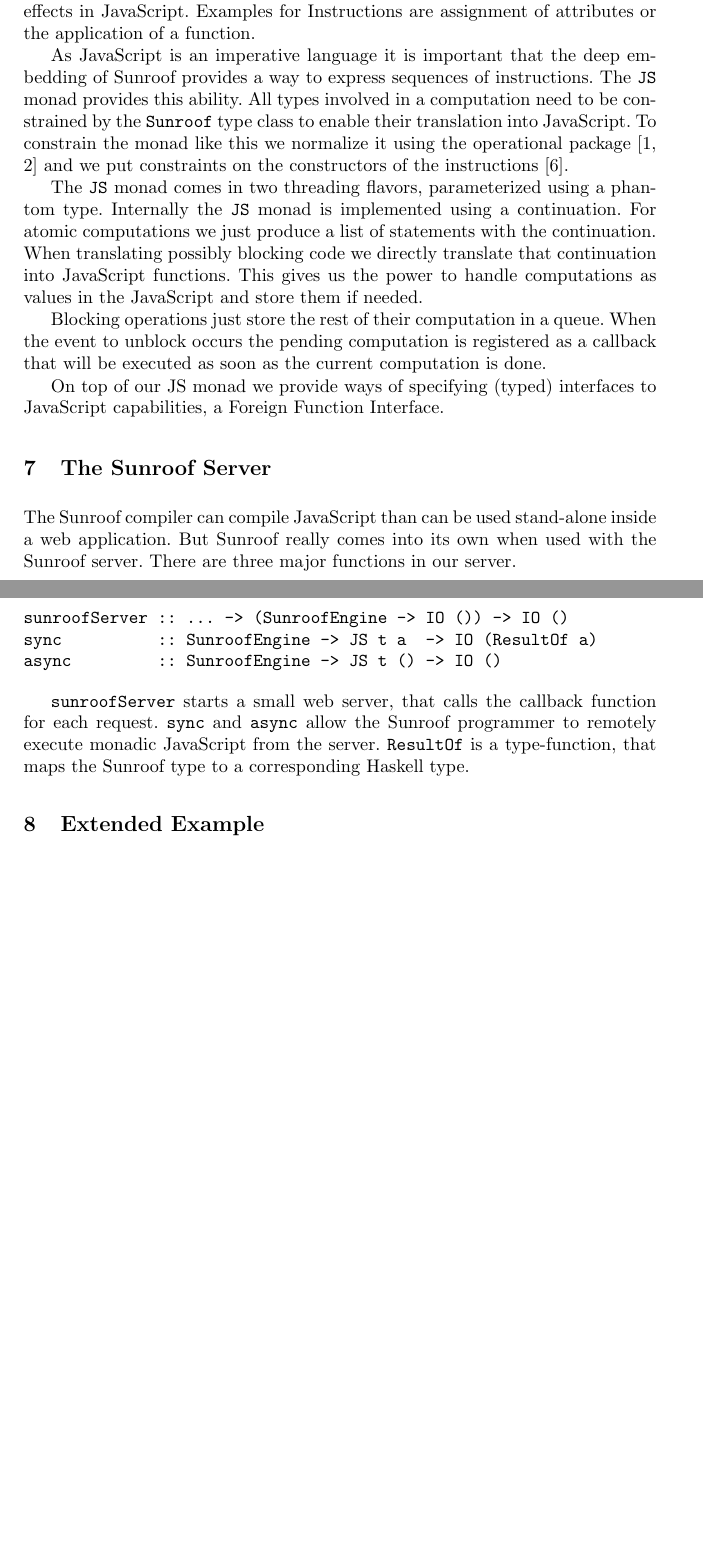
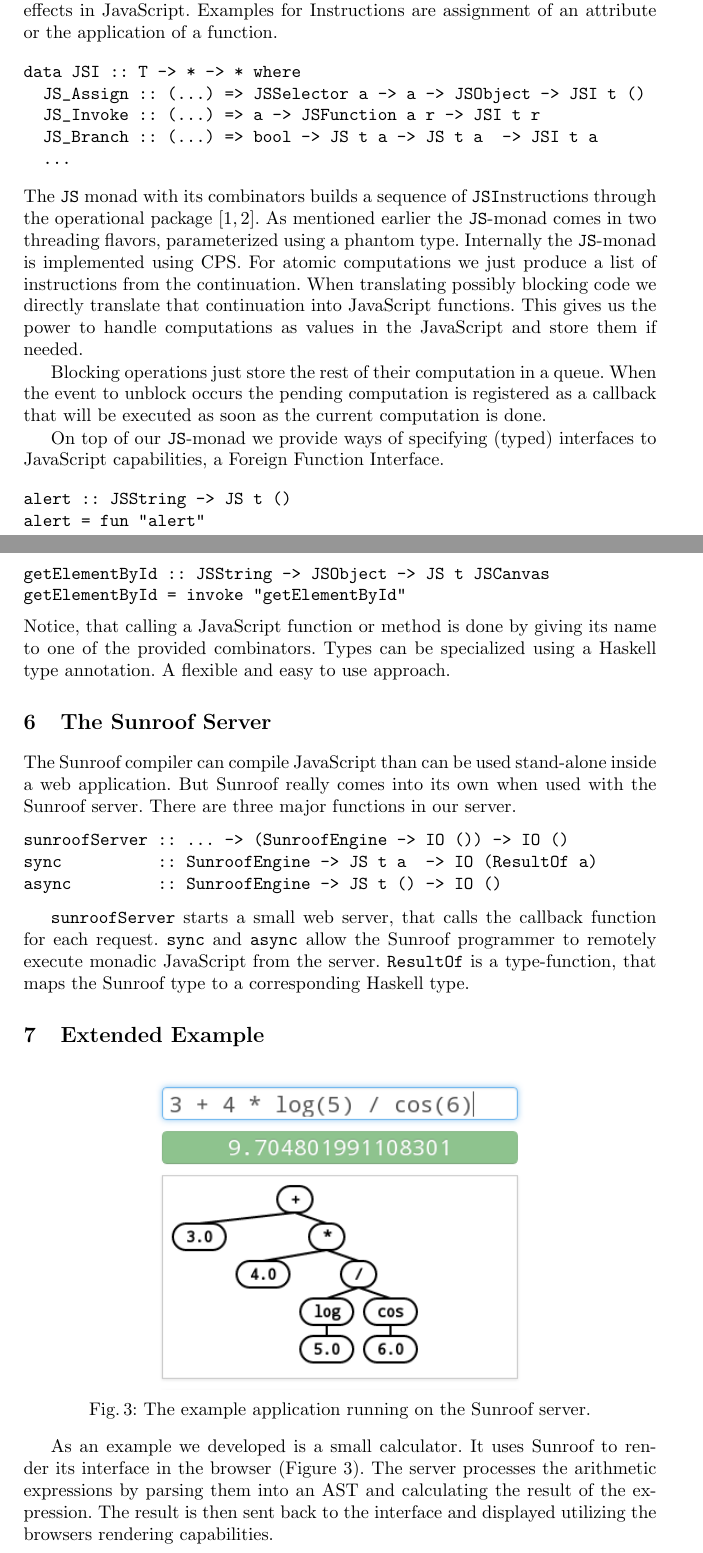
Before and after one commit to ku-fpg/paper-sunroof-tfp13, a LaTeX paper (ext-abstract/ext-abstract.tex): two parts of pages 4 and 5 of 5 before the commit and two parts of pages 4 and 5 of 6 after it, joined at a grey line, cut so that both start at the same text, the shorter picture padded with empty space. Compiled offline with pdfLaTeX.

Commit message:
Added some sources and a small paragraph about the example. Also removed redundant code.

```diff
--- a/ext-abstract/ext-abstract.tex
+++ b/ext-abstract/ext-abstract.tex
@@ -25,10 +25,14 @@
 \newcommand{\JSB}{\ensuremath{\Src{JS}_\Src{B}}}
 
 \newcommand{\Figure}[3]{%
+\FigureS{#1}{#2}{#3}{scale=0.55,clip=true,trim=0.45cm 0.45cm 0.45cm 0.45cm}
+}
+
+\newcommand{\FigureS}[4]{%
 \begin{figure}[h]%
 \vspace{-0.5cm}%
 \begin{center}%
-\includegraphics[scale=0.55,clip=true,trim=0.45cm 0.45cm 0.45cm 0.45cm]{#2}%
+\includegraphics[#4]{#2}%
 \vspace{-0.5cm}%
 \end{center}%
 \caption{#3}%
@@ -268,20 +269,21 @@ The next layer provides JavaScript instructions through the type \Src{JSI}.
 They represents abstract statements. While expressions and values
 represented with type wrappers are assumed to be free of side-effect,
 the instructions model side-effects in JavaScript. Examples for Instructions
-are assignment of attributes or the application of a function.
-
-As JavaScript is an imperative language it is important that the deep embedding
-of Sunroof provides a way to express sequences of instructions.
-The \Src{JS} monad provides this ability.
-All types involved in a computation need to be constrained by the
-\Src{Sunroof} type class to enable their translation into JavaScript.
-To constrain the monad like this we normalize it using the operational
-package~\cite{Hackage:10:Operational,Apfelmus:10:Operational} and
-we put constraints on the constructors of the instructions~\cite{Sculthorpe:13:ConstrainedMonads}.
-
-The \Src{JS} monad comes in two threading flavors, parameterized using a phantom type.
-Internally the \Src{JS} monad is implemented using a continuation. For atomic
-computations we just produce a list of statements with the continuation.
+are assignment of an attribute or the application of a function.
+\begin{verbatim}
+data JSI :: T -> * -> * where
+  JS_Assign :: (...) => JSSelector a -> a -> JSObject -> JSI t ()
+  JS_Invoke :: (...) => a -> JSFunction a r -> JSI t r
+  JS_Branch :: (...) => bool -> JS t a -> JS t a  -> JSI t a
+  ...
+\end{verbatim}
+The \Src{JS} monad with its combinators builds a sequence of
+\Src{JSI}nstructions through the operational
+package~\cite{Hackage:10:Operational,Apfelmus:10:Operational}.
+As mentioned earlier the \Src{JS}-monad comes in two threading flavors,
+parameterized using a phantom type.
+Internally the \Src{JS}-monad is implemented using CPS. For atomic
+computations we just produce a list of instructions from the continuation.
 When translating possibly blocking code we directly translate that continuation
 into JavaScript functions. This gives us the power to handle
 computations as values in the JavaScript and store them if needed.
@@ -291,8 +293,18 @@ When the event to unblock occurs the pending computation is registered
 as a callback that will be executed as soon as the current computation
 is done.
 
-On top of our JS monad we provide ways of specifying (typed)
+On top of our \Src{JS}-monad we provide ways of specifying (typed)
 interfaces to JavaScript capabilities, a Foreign Function Interface.
+\begin{verbatim}
+alert :: JSString -> JS t ()
+alert = fun "alert"
+
+getElementById :: JSString -> JSObject -> JS t JSCanvas
+getElementById = invoke "getElementById"
+\end{verbatim}
+Notice, that calling a JavaScript function or method is done by giving its
+name to one of the provided combinators. Types can be specialized using
+a Haskell type annotation. A flexible and easy to use approach.
 
 \section{The Sunroof Server}
 
@@ -316,6 +328,19 @@ Sunroof type to a corresponding Haskell type.
 
 \section{Extended Example}
 
+\FigureS%
+{fig:example-application}%
+{../figures/example-application.png}%
+{The example application running on the Sunroof server.}%
+{scale=0.8}
+
+As an example we developed is a small calculator. It uses Sunroof to
+render its interface in the browser (Figure \ref{fig:example-application}). The
+server processes the arithmetic expressions by parsing them
+into an AST and calculating the result of the expression.
+The result is then sent back to the interface and displayed
+utilizing the browsers rendering capabilities.
+
 
 %
 % ---- Bibliography ----
```
Also changed, not shown: figures/example-application.png (added), ext-abstract/ext-abstract.tex (23 more changed lines).
